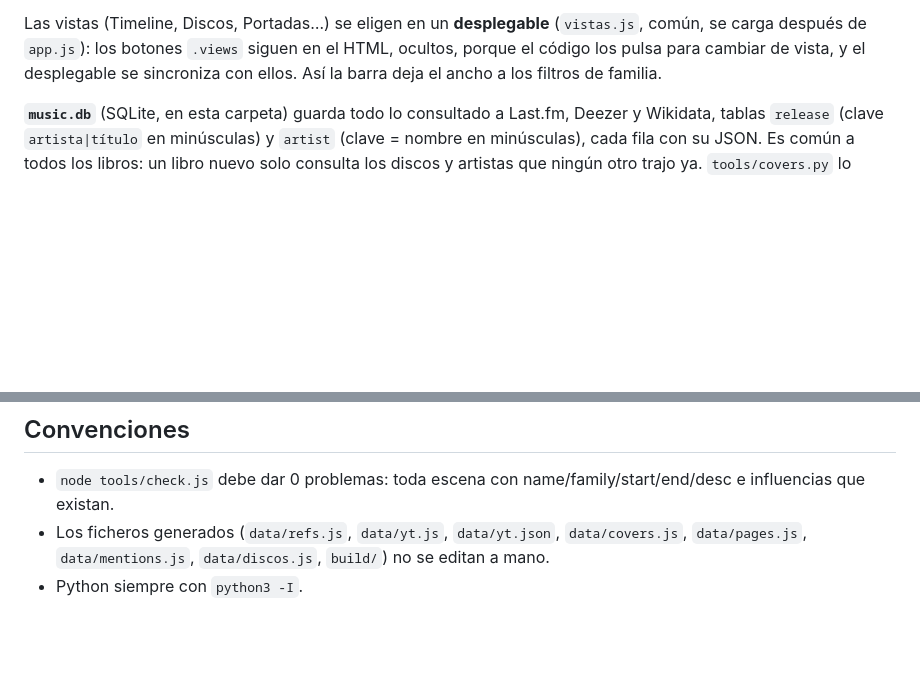
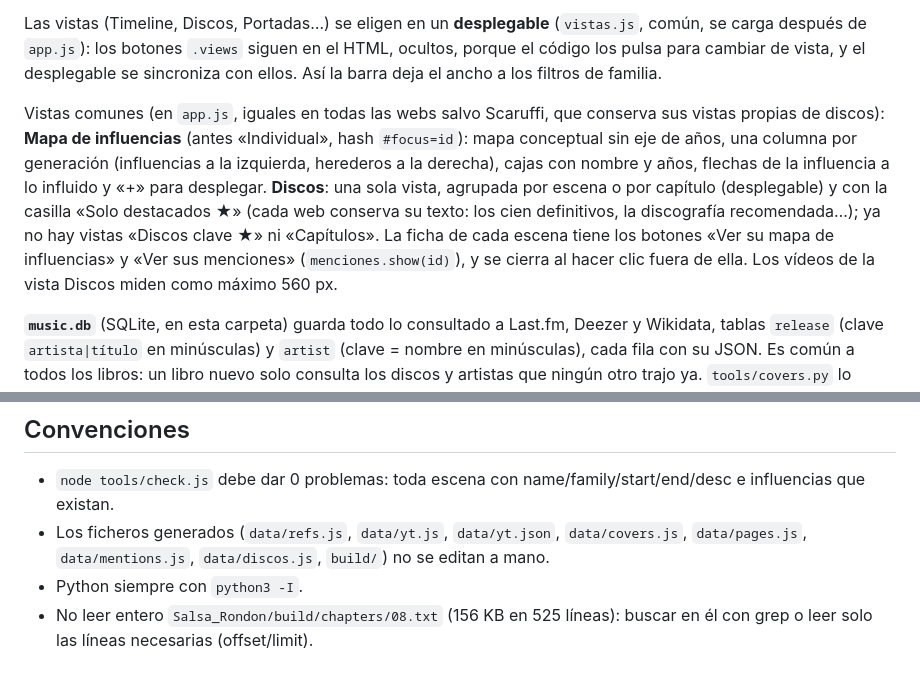
Before and after one commit to volteret4/libros, a Markdown page: CLAUDE.md, 2 parts joined by grey strips. Rendered like a GitHub page; blank space fills up the shorter version.

Commit message:
CLAUDE.md: vistas comunes nuevas (mapa, discos, menciones en la ficha)
Co-Authored-By: Claude Opus 5.5 <noreply@anthropic.com>

```diff
--- a/CLAUDE.md
+++ b/CLAUDE.md
@@ -70,6 +70,15 @@ Las vistas (Timeline, Discos, Portadas…) se eligen en un **desplegable** (`vis
 después de `app.js`): los botones `.views` siguen en el HTML, ocultos, porque el código los pulsa
 para cambiar de vista, y el desplegable se sincroniza con ellos. Así la barra deja el ancho a los
 filtros de familia.
+
+Vistas comunes (en `app.js`, iguales en todas las webs salvo Scaruffi, que conserva sus vistas propias de
+discos): **Mapa de influencias** (antes «Individual», hash `#focus=id`): mapa conceptual sin eje de años,
+una columna por generación (influencias a la izquierda, herederos a la derecha), cajas con nombre y años,
+flechas de la influencia a lo influido y «+» para desplegar. **Discos**: una sola vista, agrupada por
+escena o por capítulo (desplegable) y con la casilla «Solo destacados ★» (cada web conserva su texto: los
+cien definitivos, la discografía recomendada…); ya no hay vistas «Discos clave ★» ni «Capítulos». La ficha
+de cada escena tiene los botones «Ver su mapa de influencias» y «Ver sus menciones» (`menciones.show(id)`),
+y se cierra al hacer clic fuera de ella. Los vídeos de la vista Discos miden como máximo 560 px.
 
 **`music.db`** (SQLite, en esta carpeta) guarda todo lo consultado a Last.fm, Deezer y
 Wikidata, tablas `release` (clave `artista|título` en minúsculas) y `artist` (clave = nombre
@@ -181,3 +190,5 @@ Partir de `Postpunk/` (es la versión más pulida de la plantilla de Loops):
 - Los ficheros generados (`data/refs.js`, `data/yt.js`, `data/yt.json`,
   `data/covers.js`, `data/pages.js`, `data/mentions.js`, `data/discos.js`, `build/`) no se editan a mano.
 - Python siempre con `python3 -I`.
+- No leer entero `Salsa_Rondon/build/chapters/08.txt` (156 KB en 525 líneas): buscar en él con grep o leer solo
+  las líneas necesarias (offset/limit).
```
